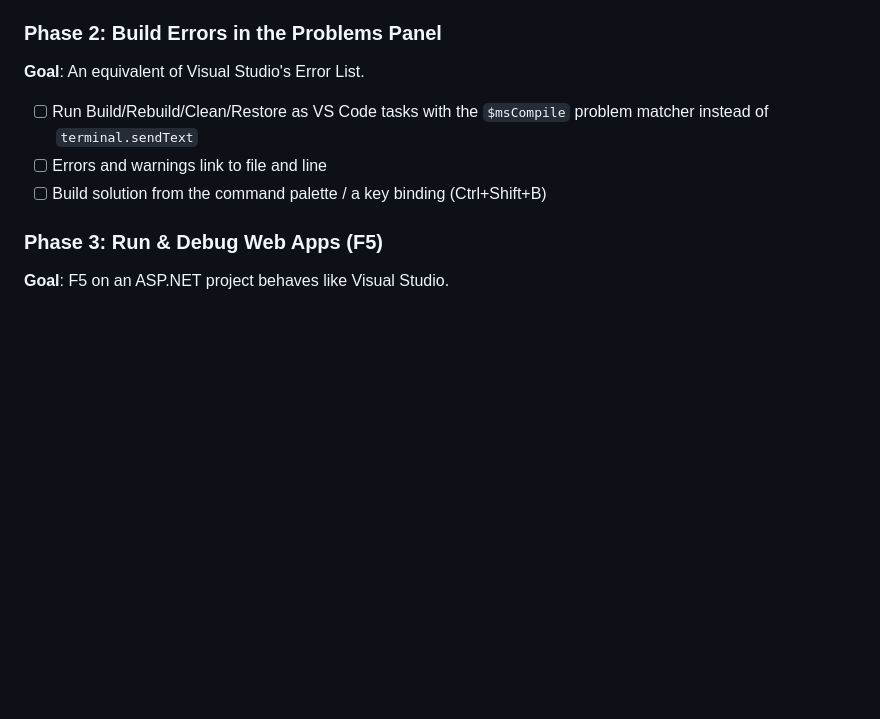
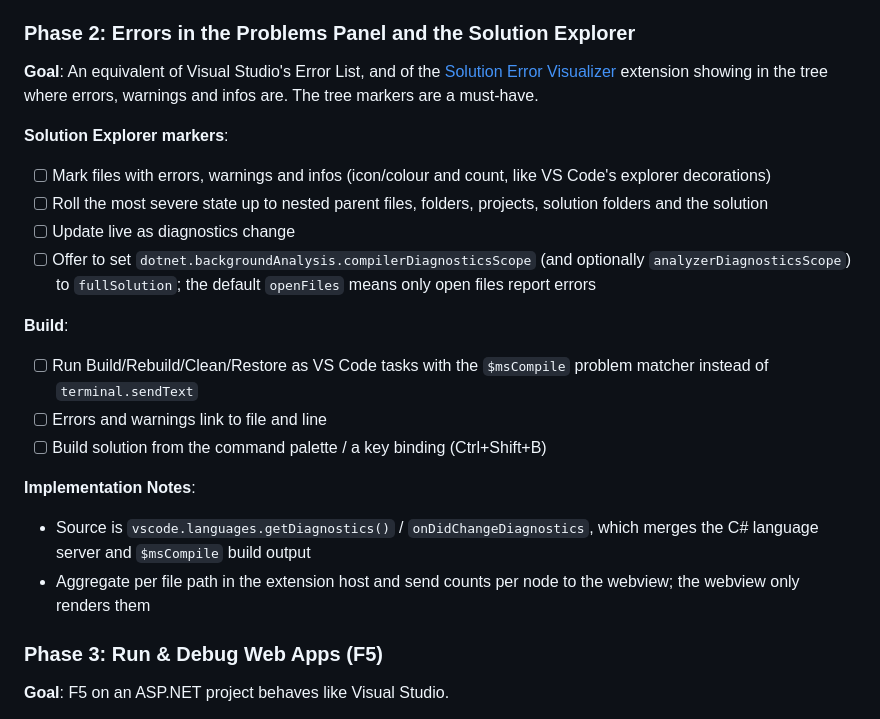
Before and after one commit to hempe/vscode-dot-studio, a Markdown page: README.md, the part around the change. Drawn GitHub-style; blank space fills up the shorter version.

Commit message:
roadmap: Solution Error Visualizer-style error markers in the tree
Co-Authored-By: Claude Opus 5.5 <noreply@anthropic.com>

```diff
--- a/README.md
+++ b/README.md
@@ -47,12 +47,23 @@ Ordered by what is needed to drop Visual Studio for daily work. Phases 1–4 cov
 - [ ] Warn when the solution is .slnx but `muhammad-sammy.csharp` runs OmniSharp (its default), which cannot load .slnx; offer to set `"dotnet.server.useOmnisharp": false` (Roslyn language server)
 - [ ] Keep this README in line with the actual features
 
-### Phase 2: Build Errors in the Problems Panel
-**Goal**: An equivalent of Visual Studio's Error List.
+### Phase 2: Errors in the Problems Panel and the Solution Explorer
+**Goal**: An equivalent of Visual Studio's Error List, and of the [Solution Error Visualizer](https://marketplace.visualstudio.com/items?itemName=VisualStudioPlatformTeam.SolutionErrorVisualizer) extension showing in the tree where errors, warnings and infos are. The tree markers are a must-have.
 
+**Solution Explorer markers**:
+- [ ] Mark files with errors, warnings and infos (icon/colour and count, like VS Code's explorer decorations)
+- [ ] Roll the most severe state up to nested parent files, folders, projects, solution folders and the solution
+- [ ] Update live as diagnostics change
+- [ ] Offer to set `dotnet.backgroundAnalysis.compilerDiagnosticsScope` (and optionally `analyzerDiagnosticsScope`) to `fullSolution`; the default `openFiles` means only open files report errors
+
+**Build**:
 - [ ] Run Build/Rebuild/Clean/Restore as VS Code tasks with the `$msCompile` problem matcher instead of `terminal.sendText`
 - [ ] Errors and warnings link to file and line
 - [ ] Build solution from the command palette / a key binding (Ctrl+Shift+B)
+
+**Implementation Notes**:
+- Source is `vscode.languages.getDiagnostics()` / `onDidChangeDiagnostics`, which merges the C# language server and `$msCompile` build output
+- Aggregate per file path in the extension host and send counts per node to the webview; the webview only renders them
 
 ### Phase 3: Run & Debug Web Apps (F5)
 **Goal**: F5 on an ASP.NET project behaves like Visual Studio.
```
